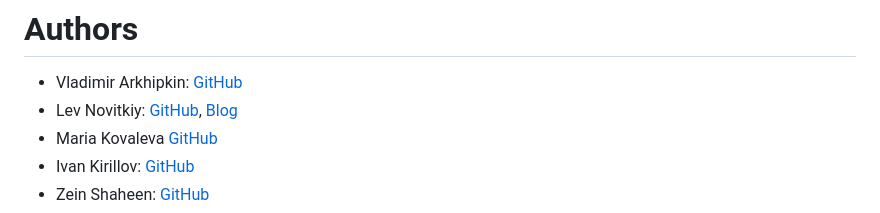
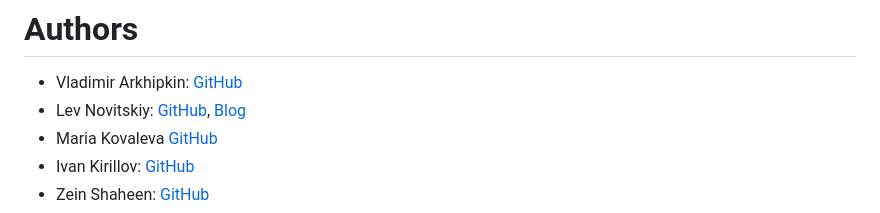
Before and after one commit to ai-forever/Kandinsky-4, a Markdown page: README.md, the part around the change. Rendered like a GitHub page.

```diff
--- a/README.md
+++ b/README.md
@@ -188,7 +188,7 @@ create_video(
 
 # Authors
 + Vladimir Arkhipkin: [GitHub](https://github.com/oriBetelgeuse)
-+ Lev Novitkiy: [GitHub](https://github.com/leffff), [Blog](https://t.me/mlball_days)
++ Lev Novitskiy: [GitHub](https://github.com/leffff), [Blog](https://t.me/mlball_days)
 + Maria Kovaleva [GitHub](https://github.com/MarKovka20)
 + Ivan Kirillov: [GitHub](https://github.com/funnylittleman)
 + Zein Shaheen: [GitHub](https://github.com/zeinsh)
```
